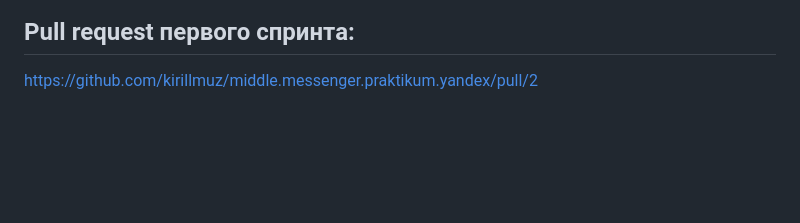
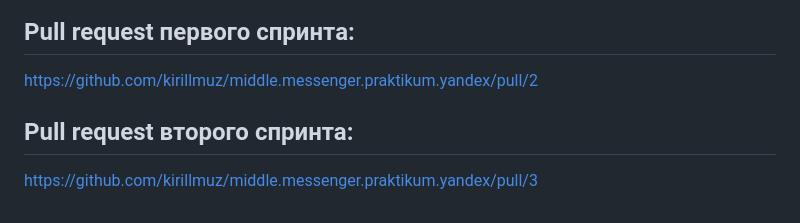
Before and after one commit to kirillmuz/middle.messenger.praktikum.yandex, a Markdown page: README.md, the part around the change. Drawn GitHub-style; blank space fills up the shorter version.

Commit message:
Ветка

```diff
--- a/README.md
+++ b/README.md
@@ -86,3 +86,7 @@ npm run stylelint
 
 ## Pull request первого спринта:
 https://github.com/kirillmuz/middle.messenger.praktikum.yandex/pull/2
+
+
+## Pull request второго спринта:
+https://github.com/kirillmuz/middle.messenger.praktikum.yandex/pull/3
```
